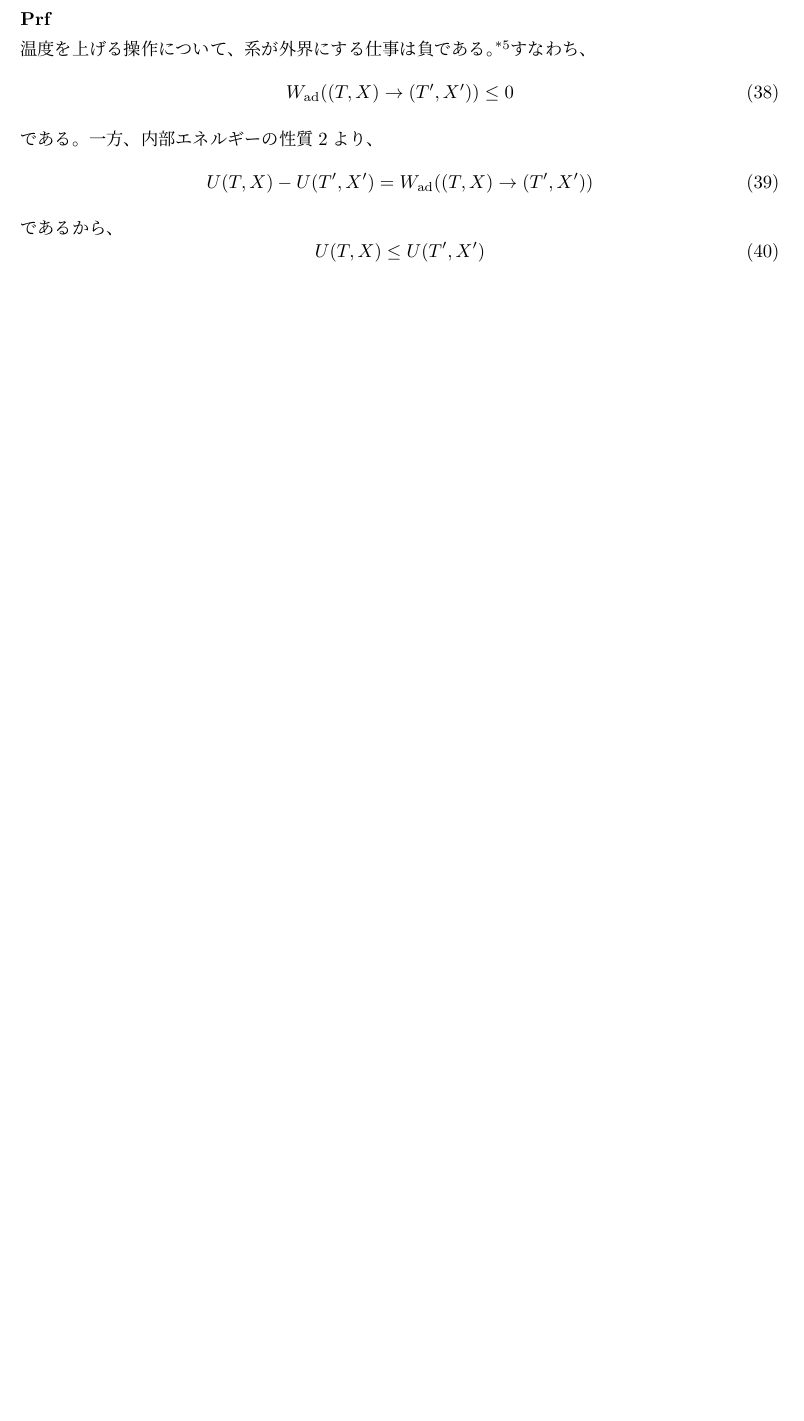
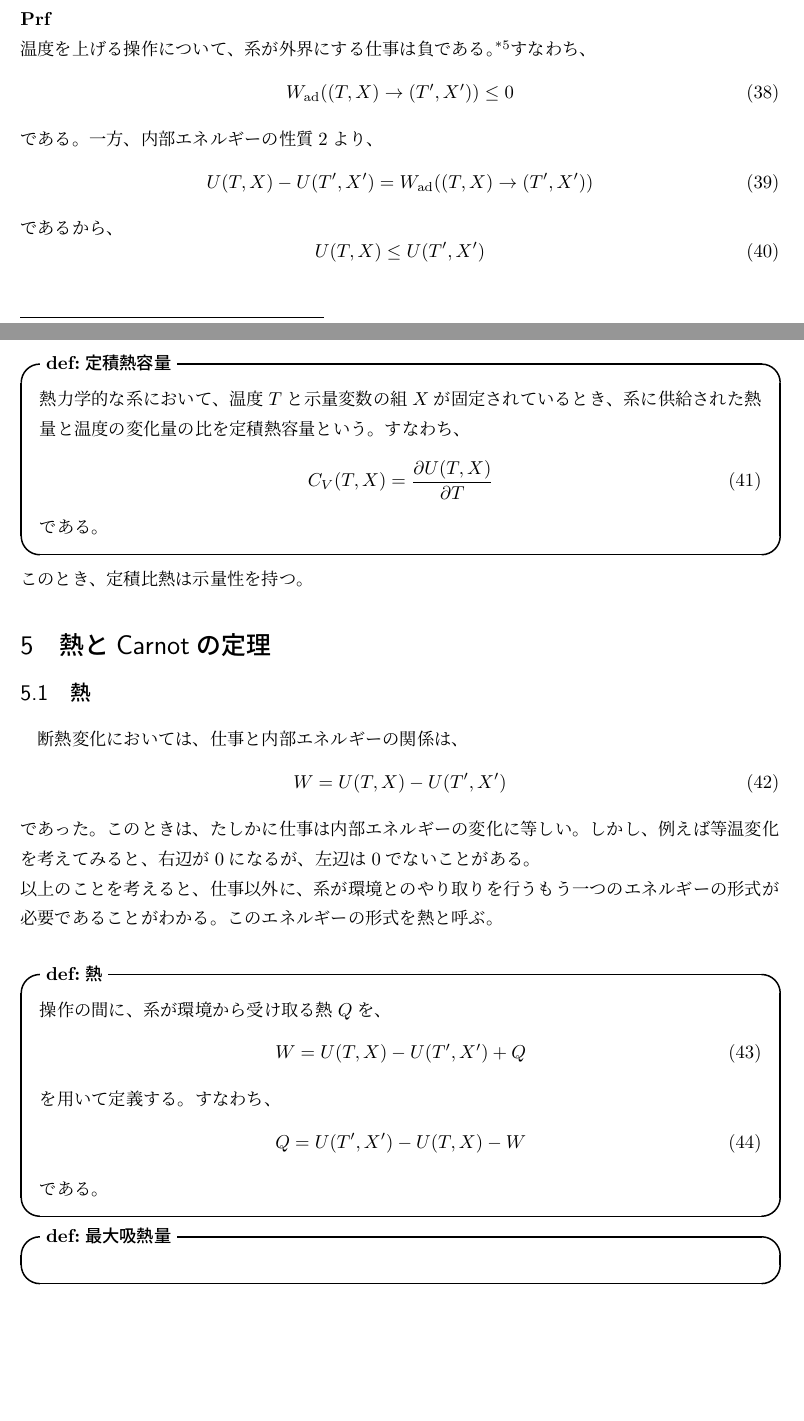
Before and after one commit to gamiphys/note, a LaTeX document (TasakiThermodynamics/TasakiNote.tex): part of page 12 of 13 before the commit and two parts of pages 12 and 13 of 13 after it, the two joined at a grey line, cut so that both start at the same text, the shorter picture padded with empty space. Compiled offline with pLaTeX and dvipdfmx.

```diff
--- a/TasakiThermodynamics/TasakiNote.tex
+++ b/TasakiThermodynamics/TasakiNote.tex
@@ -398,5 +398,40 @@
 \end{equation}
 が成り立つ。したがって、エネルギーは温度の増加関数である。\\
 
+\begin{itembox}[l]{\textbf{def:定積熱容量}}
+    熱力学的な系において、温度$T$と示量変数の組$X$が固定されているとき、系に供給された熱量と温度の変化量の比を定積熱容量という。すなわち、
+    \begin{equation}
+        C_V(T,X) = \pdv{U(T,X)}{T}
+    \end{equation}
+    である。
+
+\end{itembox}
+このとき、定積比熱は示量性を持つ。
+
+\section{熱とCarnotの定理}
+\subsection{熱}
+断熱変化においては、仕事と内部エネルギーの関係は、
+\begin{equation}
+    W = U(T,X) - U(T',X')
+\end{equation}
+であった。このときは、たしかに仕事は内部エネルギーの変化に等しい。しかし、例えば等温変化を考えてみると、右辺が$0$になるが、左辺は$0$でないことがある。\\
+以上のことを考えると、仕事以外に、系が環境とのやり取りを行うもう一つのエネルギーの形式が必要であることがわかる。このエネルギーの形式を熱と呼ぶ。\\
+
+\begin{itembox}[l]{\textbf{def:熱}}
+    操作の間に、系が環境から受け取る熱$Q$を、
+    \begin{equation}
+        W = U(T,X) - U(T',X') + Q
+    \end{equation}
+    を用いて定義する。すなわち、
+    \begin{equation}
+        Q = U(T',X') - U(T,X) - W
+    \end{equation}
+    である。
+\end{itembox}
+
+\begin{itembox}[l]{\textbf{def:最大吸熱量}}
+
+
+\end{itembox}
 
 \end{document}
```
Also changed, not shown: TasakiThermodynamics/TasakiNote.pdf, 7 other files.
